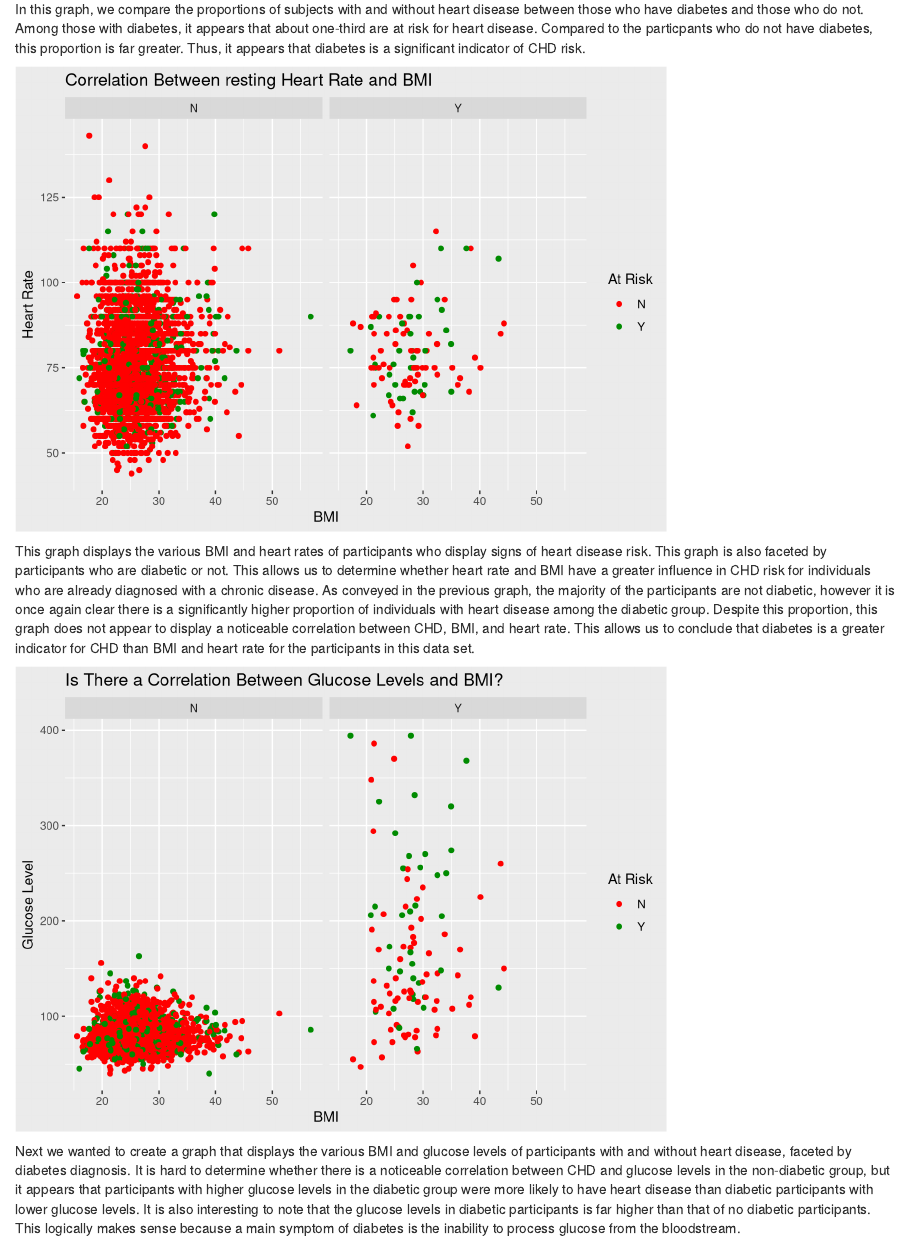
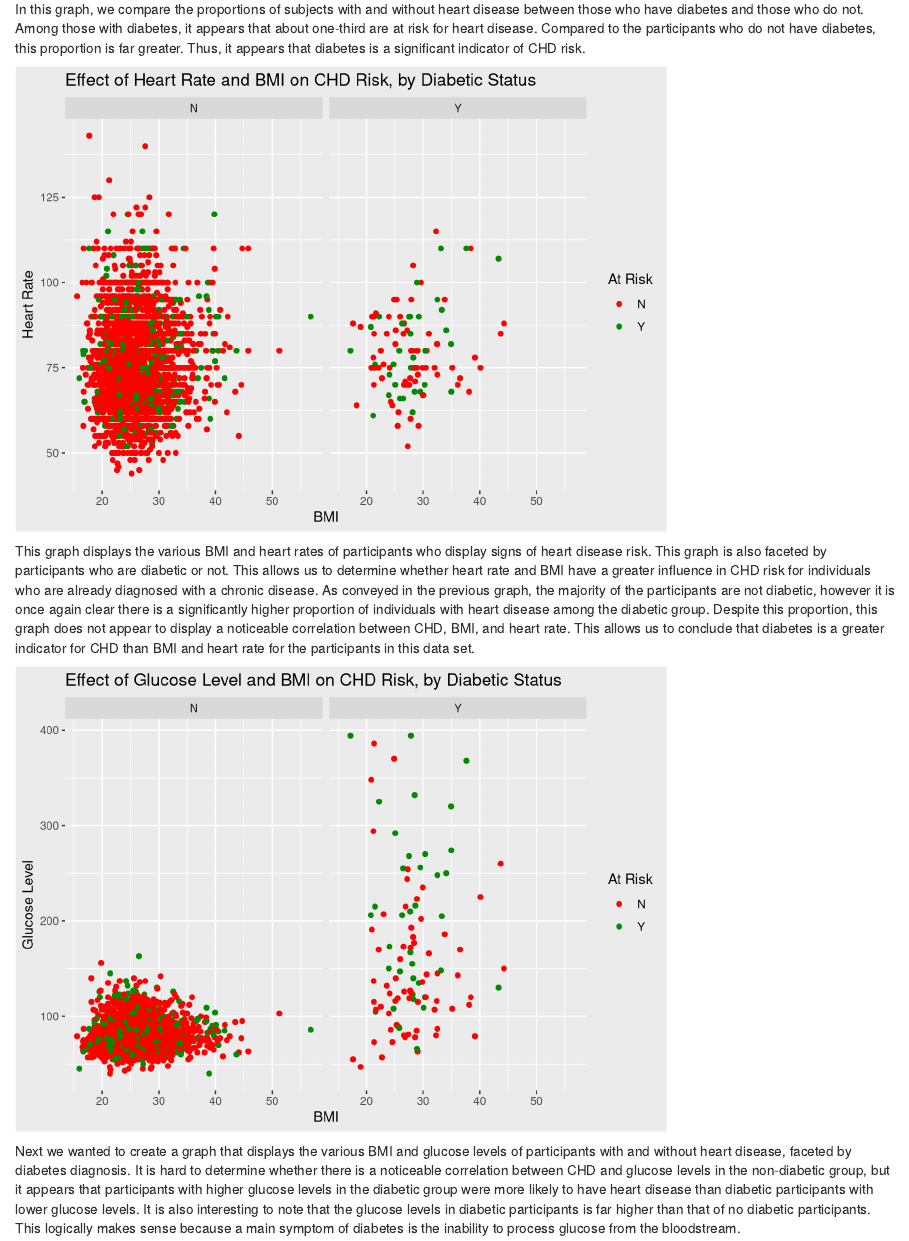
Before and after one commit to alexdenzler/STAT112_Final_Proj, an R Markdown document (STAT112_FinalProj.Rmd): the page in a window 1100 px wide, from 3940 px down. Rendered offline with R 4.5, knitr and Pandoc, with nearby package versions; drawn as R Markdown's standard HTML page in place of the format the file asks for; code that draws random numbers runs with fixed seeds of ours.

Commit message:
changed some graphs.

````diff
--- a/STAT112_FinalProj.Rmd
+++ b/STAT112_FinalProj.Rmd
@@ -172,7 +172,7 @@ heart_disease %>%
         legend.background = element_rect(fill = "grey92"))
 ```
 
-In this graph, we compare the proportions of subjects with and without heart disease between those who have diabetes and those who do not. Among those with diabetes, it appears that about one-third are at risk for heart disease. Compared to the particpants who do not have diabetes, this proportion is far greater. Thus, it appears that diabetes is a significant indicator of CHD risk.
+In this graph, we compare the proportions of subjects with and without heart disease between those who have diabetes and those who do not. Among those with diabetes, it appears that about one-third are at risk for heart disease. Compared to the participants who do not have diabetes, this proportion is far greater. Thus, it appears that diabetes is a significant indicator of CHD risk.
 
 ```{r, echo = FALSE}
 heart_disease %>%
@@ -180,7 +180,7 @@ heart_disease %>%
   geom_point() +
   scale_color_manual(values = c("red", "green4")) +
   facet_wrap(vars(diabetes)) +
-  labs(title = "Correlation Between resting Heart Rate and BMI",
+  labs(title = "Effect of Heart Rate and BMI on CHD Risk, by Diabetic Status",
        x = "BMI",
        y = "Heart Rate",
        color = "At Risk") +
@@ -196,7 +196,7 @@ heart_disease %>%
   geom_point() +
   scale_color_manual(values = c("red", "green4")) +
   facet_wrap(vars(diabetes)) +
-  labs(title = "Is There a Correlation Between Glucose Levels and BMI?",
+  labs(title = "Effect of Glucose Level and BMI on CHD Risk, by Diabetic Status",
        x = "BMI",
        y = "Glucose Level",
        color = "At Risk") +
````
